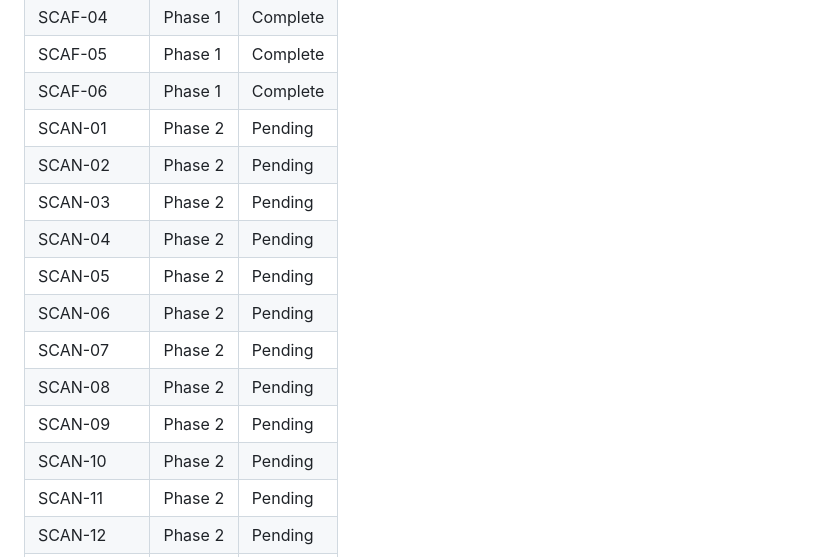
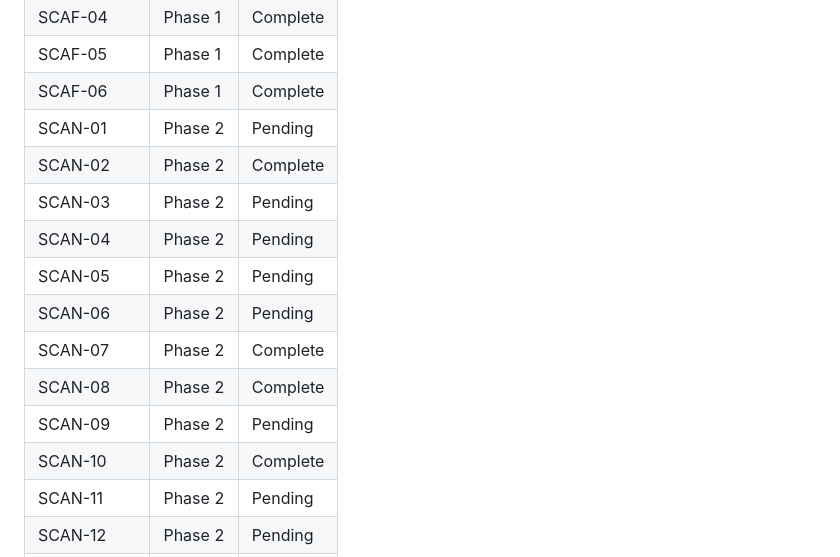
Before and after one commit to jaskarn78/earl-scheib-ems-watcher, a Markdown page: .planning/REQUIREMENTS.md, the part around one of its changes. Drawn GitHub-style.

```diff
--- a/.planning/REQUIREMENTS.md
+++ b/.planning/REQUIREMENTS.md
@@ -116,15 +116,15 @@ REQ-ID format: `[CATEGORY]-[NN]`.
 | SCAF-05 | Phase 1 | Complete |
 | SCAF-06 | Phase 1 | Complete |
 | SCAN-01 | Phase 2 | Pending |
-| SCAN-02 | Phase 2 | Pending |
+| SCAN-02 | Phase 2 | Complete |
 | SCAN-03 | Phase 2 | Pending |
 | SCAN-04 | Phase 2 | Pending |
 | SCAN-05 | Phase 2 | Pending |
 | SCAN-06 | Phase 2 | Pending |
-| SCAN-07 | Phase 2 | Pending |
-| SCAN-08 | Phase 2 | Pending |
+| SCAN-07 | Phase 2 | Complete |
+| SCAN-08 | Phase 2 | Complete |
 | SCAN-09 | Phase 2 | Pending |
-| SCAN-10 | Phase 2 | Pending |
+| SCAN-10 | Phase 2 | Complete |
 | SCAN-11 | Phase 2 | Pending |
 | SCAN-12 | Phase 2 | Pending |
 | SCAN-13 | Phase 2 | Complete |
```
Also changed, not shown: other parts of .planning/REQUIREMENTS.md (+4 -4 lines), .planning/STATE.md (+2 -2 lines), 1 other file.
